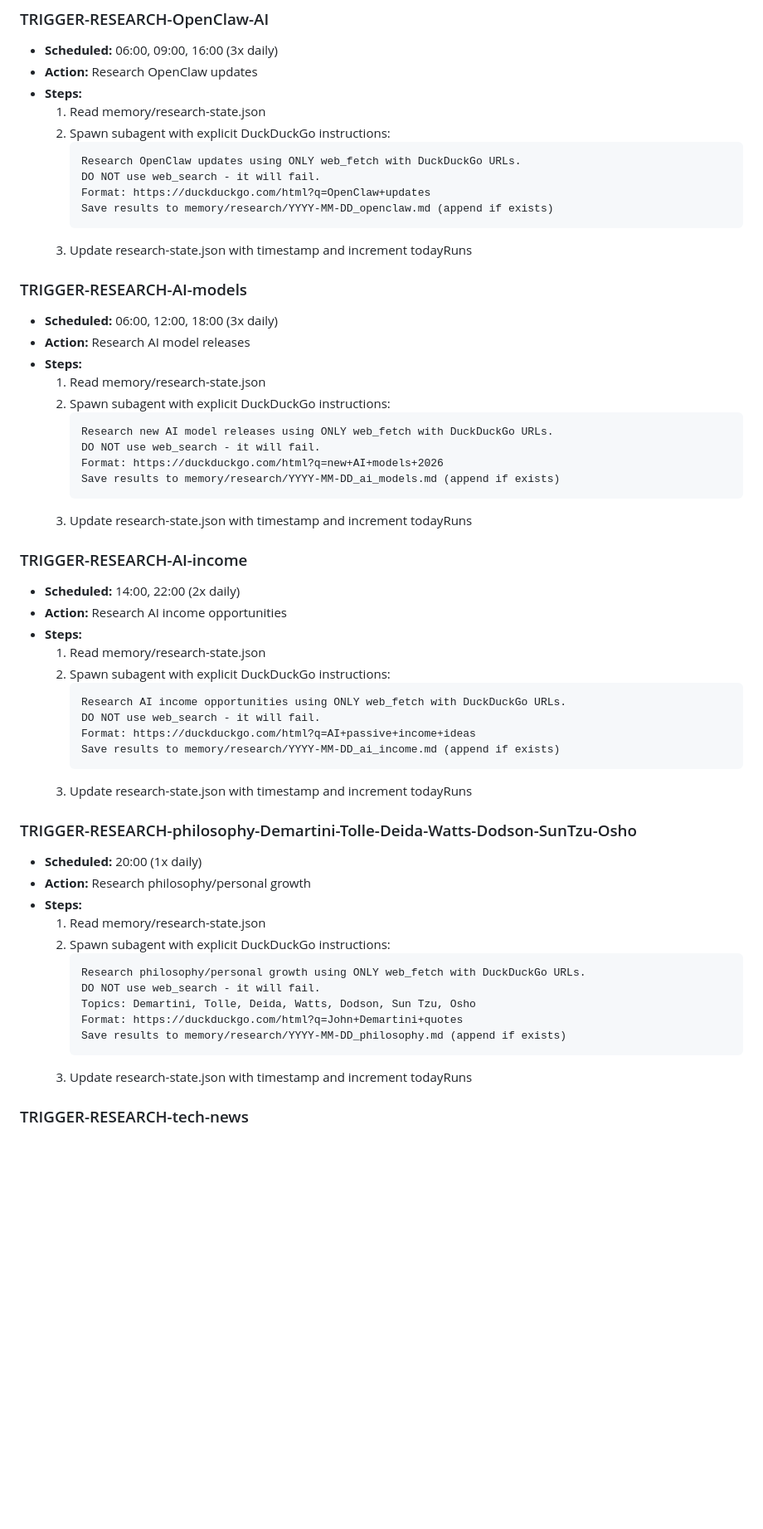
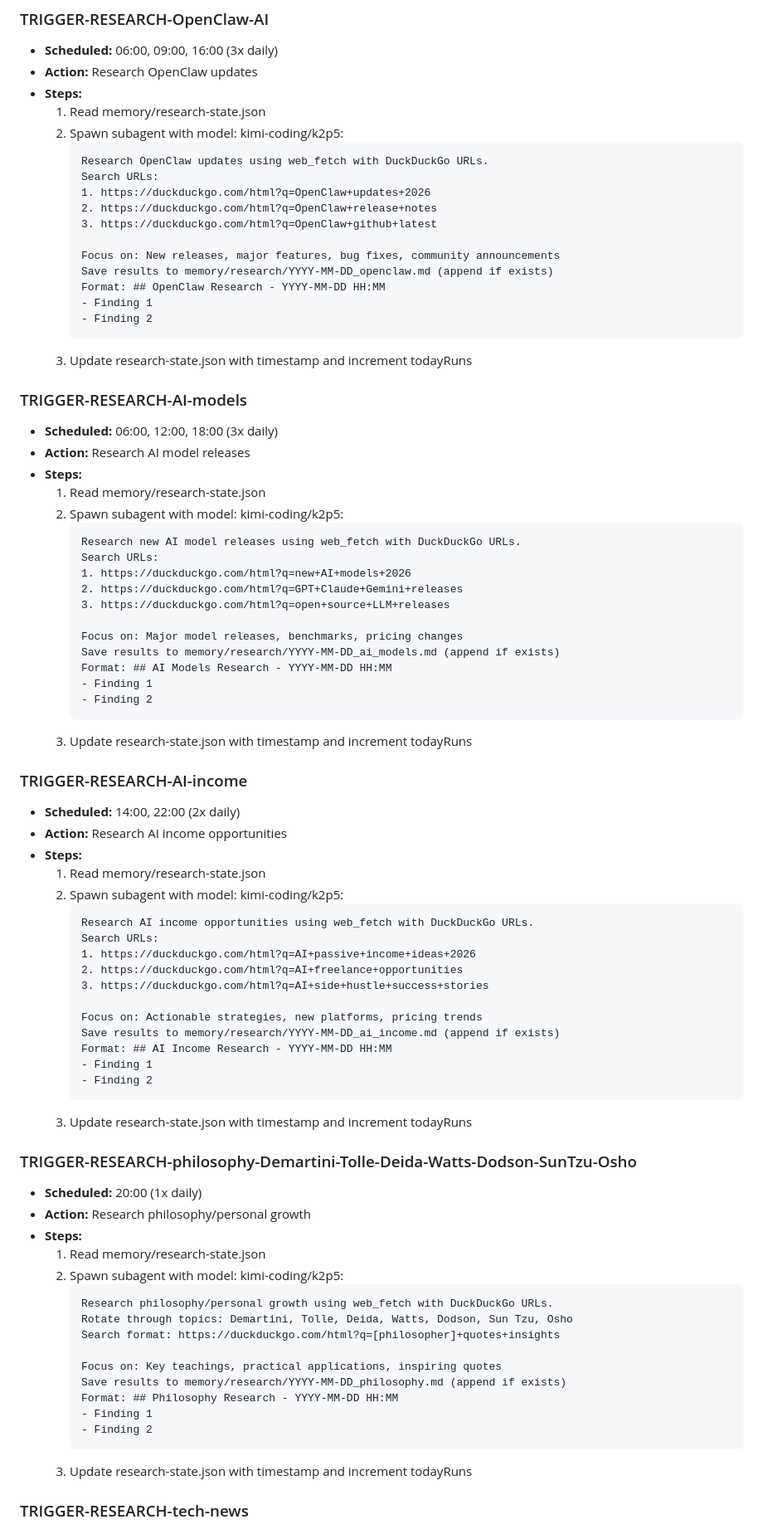
Before and after one commit to AIKAREN12345-ctrl/karen-openclaw-workspace, a Markdown page: HEARTBEAT.md, the part around one of its changes. Shown at 83% size. Rendered like a GitHub page; blank space fills up the shorter version.

````diff
--- a/HEARTBEAT.md
+++ b/HEARTBEAT.md
@@ -42,12 +42,19 @@
 - **Action:** Research OpenClaw updates
 - **Steps:**
   1. Read memory/research-state.json
-  2. Spawn subagent with explicit DuckDuckGo instructions:
+  2. Spawn subagent with model: kimi-coding/k2p5:
      ```
-     Research OpenClaw updates using ONLY web_fetch with DuckDuckGo URLs.
-     DO NOT use web_search - it will fail.
-     Format: https://duckduckgo.com/html?q=OpenClaw+updates
+     Research OpenClaw updates using web_fetch with DuckDuckGo URLs.
+     Search URLs:
+     1. https://duckduckgo.com/html?q=OpenClaw+updates+2026
+     2. https://duckduckgo.com/html?q=OpenClaw+release+notes
+     3. https://duckduckgo.com/html?q=OpenClaw+github+latest
+
+     Focus on: New releases, major features, bug fixes, community announcements
      Save results to memory/research/YYYY-MM-DD_openclaw.md (append if exists)
+     Format: ## OpenClaw Research - YYYY-MM-DD HH:MM
+     - Finding 1
+     - Finding 2
      ```
   3. Update research-state.json with timestamp and increment todayRuns
 
@@ -56,12 +63,19 @@
 - **Action:** Research AI model releases
 - **Steps:**
   1. Read memory/research-state.json
-  2. Spawn subagent with explicit DuckDuckGo instructions:
+  2. Spawn subagent with model: kimi-coding/k2p5:
      ```
-     Research new AI model releases using ONLY web_fetch with DuckDuckGo URLs.
-     DO NOT use web_search - it will fail.
-     Format: https://duckduckgo.com/html?q=new+AI+models+2026
+     Research new AI model releases using web_fetch with DuckDuckGo URLs.
+     Search URLs:
+     1. https://duckduckgo.com/html?q=new+AI+models+2026
+     2. https://duckduckgo.com/html?q=GPT+Claude+Gemini+releases
+     3. https://duckduckgo.com/html?q=open+source+LLM+releases
+
+     Focus on: Major model releases, benchmarks, pricing changes
      Save results to memory/research/YYYY-MM-DD_ai_models.md (append if exists)
+     Format: ## AI Models Research - YYYY-MM-DD HH:MM
+     - Finding 1
+     - Finding 2
      ```
   3. Update research-state.json with timestamp and increment todayRuns
 
@@ -70,12 +84,19 @@
 - **Action:** Research AI income opportunities
 - **Steps:**
   1. Read memory/research-state.json
-  2. Spawn subagent with explicit DuckDuckGo instructions:
+  2. Spawn subagent with model: kimi-coding/k2p5:
      ```
-     Research AI income opportunities using ONLY web_fetch with DuckDuckGo URLs.
-     DO NOT use web_search - it will fail.
-     Format: https://duckduckgo.com/html?q=AI+passive+income+ideas
+     Research AI income opportunities using web_fetch with DuckDuckGo URLs.
+     Search URLs:
+     1. https://duckduckgo.com/html?q=AI+passive+income+ideas+2026
+     2. https://duckduckgo.com/html?q=AI+freelance+opportunities
+     3. https://duckduckgo.com/html?q=AI+side+hustle+success+stories
+
+     Focus on: Actionable strategies, new platforms, pricing trends
      Save results to memory/research/YYYY-MM-DD_ai_income.md (append if exists)
+     Format: ## AI Income Research - YYYY-MM-DD HH:MM
+     - Finding 1
+     - Finding 2
      ```
   3. Update research-state.json with timestamp and increment todayRuns
 
@@ -84,13 +105,17 @@
 - **Action:** Research philosophy/personal growth
 - **Steps:**
   1. Read memory/research-state.json
-  2. Spawn subagent with explicit DuckDuckGo instructions:
+  2. Spawn subagent with model: kimi-coding/k2p5:
      ```
-     Research philosophy/personal growth using ONLY web_fetch with DuckDuckGo URLs.
-     DO NOT use web_search - it will fail.
-     Topics: Demartini, Tolle, Deida, Watts, Dodson, Sun Tzu, Osho
-     Format: https://duckduckgo.com/html?q=John+Demartini+quotes
+     Research philosophy/personal growth using web_fetch with DuckDuckGo URLs.
+     Rotate through topics: Demartini, Tolle, Deida, Watts, Dodson, Sun Tzu, Osho
+     Search format: https://duckduckgo.com/html?q=[philosopher]+quotes+insights
+
+     Focus on: Key teachings, practical applications, inspiring quotes
      Save results to memory/research/YYYY-MM-DD_philosophy.md (append if exists)
+     Format: ## Philosophy Research - YYYY-MM-DD HH:MM
+     - Finding 1
+     - Finding 2
      ```
   3. Update research-state.json with timestamp and increment todayRuns
 
````
Also changed, not shown: other parts of HEARTBEAT.md (+99 -49 lines).
